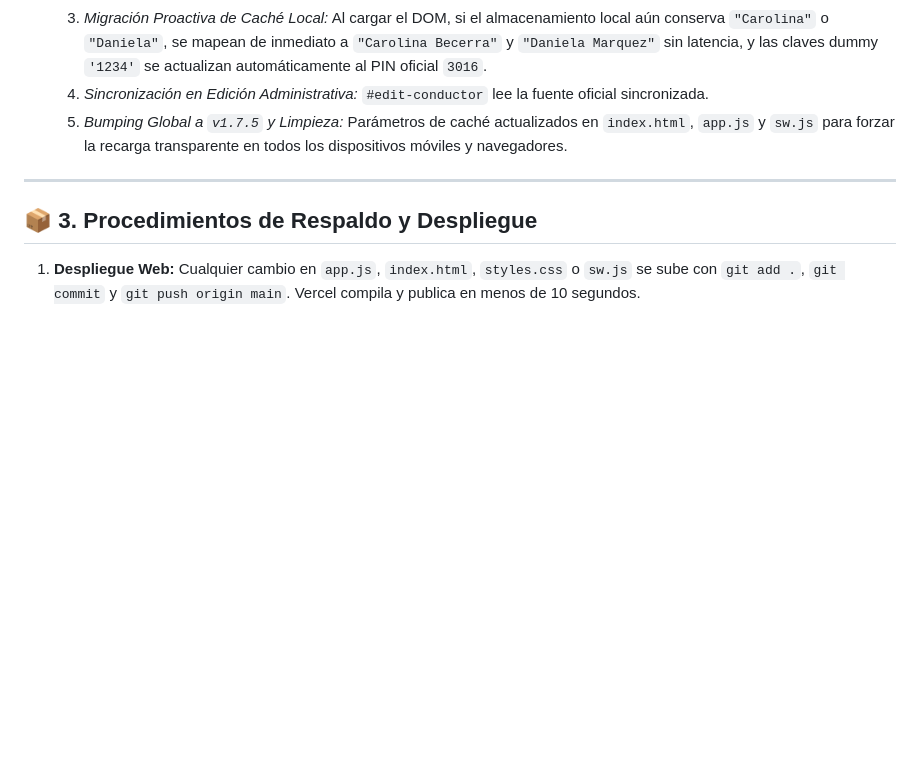
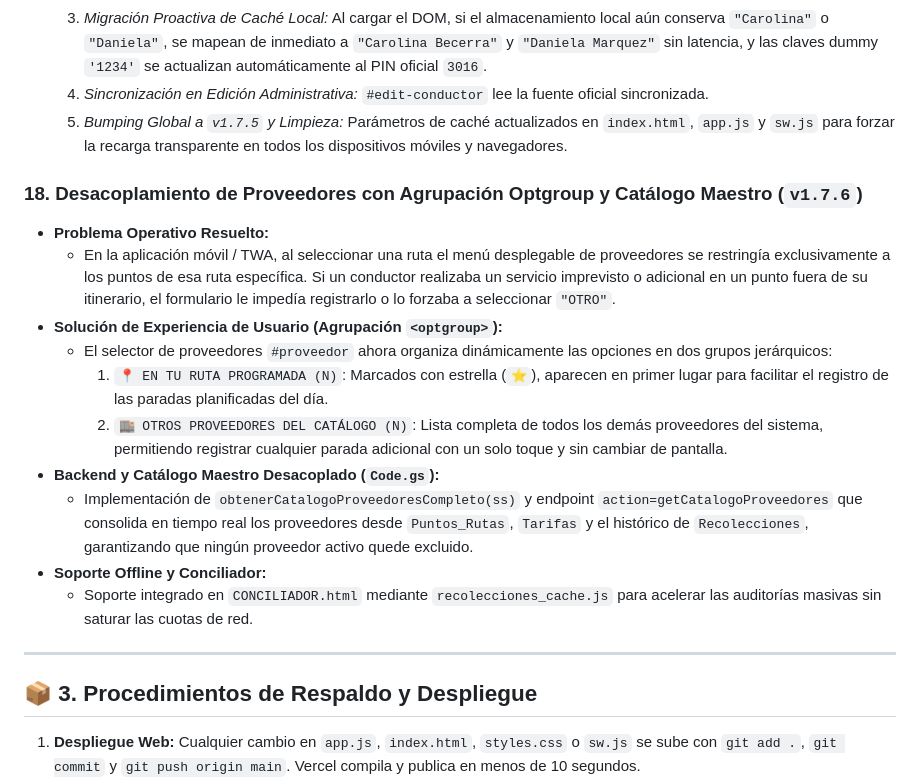
Before and after one commit to Tecnologia100/proteinagro-app, a Markdown page: GEMINI.md, the part around the change. Drawn GitHub-style; blank space fills up the shorter version.

Commit message:
docs(memoria): actualizar GEMINI.md y PROYECTO.md con seccion 18/22 desacoplamiento de proveedores v1.7.6

```diff
--- a/GEMINI.md
+++ b/GEMINI.md
@@ -241,6 +241,18 @@
   4. *Sincronización en Edición Administrativa:* `#edit-conductor` lee la fuente oficial sincronizada.
   5. *Bumping Global a `v1.7.5` y Limpieza:* Parámetros de caché actualizados en `index.html`, `app.js` y `sw.js` para forzar la recarga transparente en todos los dispositivos móviles y navegadores.
 
+### 18. Desacoplamiento de Proveedores con Agrupación Optgroup y Catálogo Maestro (`v1.7.6`)
+- **Problema Operativo Resuelto:**
+  - En la aplicación móvil / TWA, al seleccionar una ruta el menú desplegable de proveedores se restringía exclusivamente a los puntos de esa ruta específica. Si un conductor realizaba un servicio imprevisto o adicional en un punto fuera de su itinerario, el formulario le impedía registrarlo o lo forzaba a seleccionar `"OTRO"`.
+- **Solución de Experiencia de Usuario (Agrupación `<optgroup>`):**
+  - El selector de proveedores `#proveedor` ahora organiza dinámicamente las opciones en dos grupos jerárquicos:
+    1. `📍 EN TU RUTA PROGRAMADA (N)`: Marcados con estrella (`⭐`), aparecen en primer lugar para facilitar el registro de las paradas planificadas del día.
+    2. `🏬 OTROS PROVEEDORES DEL CATÁLOGO (N)`: Lista completa de todos los demás proveedores del sistema, permitiendo registrar cualquier parada adicional con un solo toque y sin cambiar de pantalla.
+- **Backend y Catálogo Maestro Desacoplado (`Code.gs`):**
+  - Implementación de `obtenerCatalogoProveedoresCompleto(ss)` y endpoint `action=getCatalogoProveedores` que consolida en tiempo real los proveedores desde `Puntos_Rutas`, `Tarifas` y el histórico de `Recolecciones`, garantizando que ningún proveedor activo quede excluido.
+- **Soporte Offline y Conciliador:**
+  - Soporte integrado en `CONCILIADOR.html` mediante `recolecciones_cache.js` para acelerar las auditorías masivas sin saturar las cuotas de red.
+
 ---
 
 ## 📦 3. Procedimientos de Respaldo y Despliegue
```
Also changed, not shown: PROYECTO.md (+12 -0 lines).
